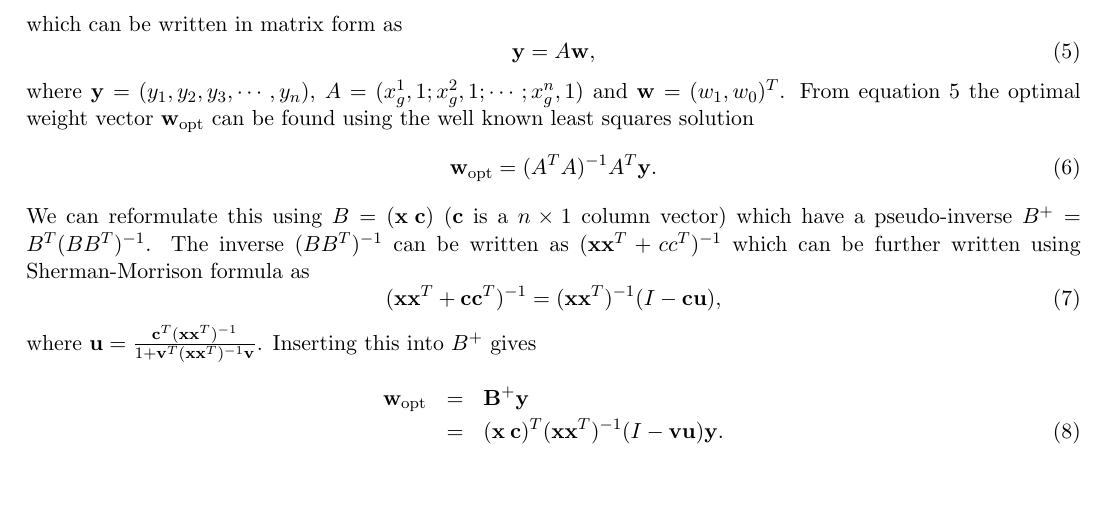
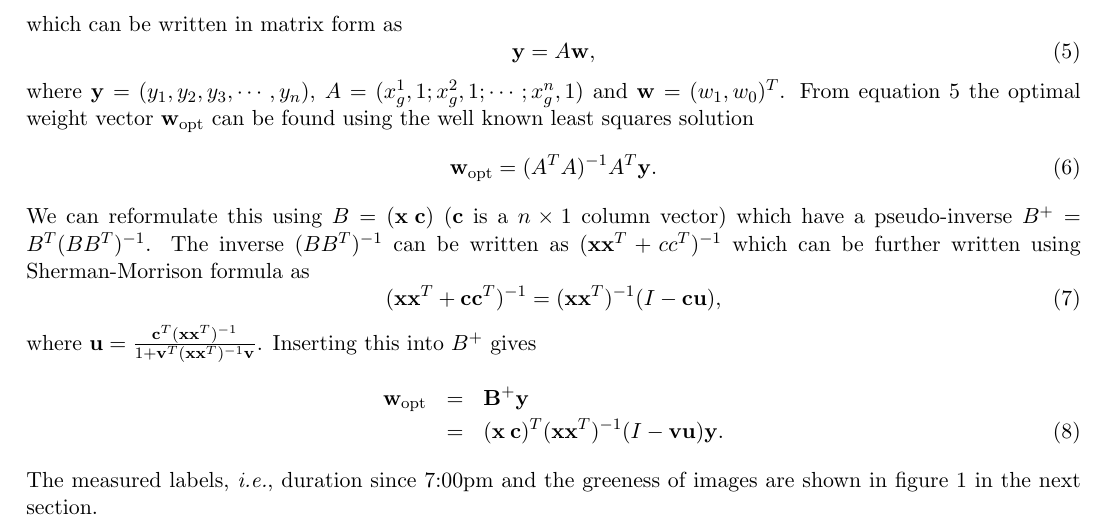
Before and after one commit to vili22/courses, a LaTeX document (tex_files/Ex2_Regression_final.tex): part of page 2 of 9, cut so that both start at the same text, the shorter picture padded with empty space. Compiled offline with pdfLaTeX; a LaTeX package or settings file that is missing is left out.

Commit message:
fixed to ex2

```diff
--- a/tex_files/Ex2_Regression_final.tex
+++ b/tex_files/Ex2_Regression_final.tex
@@ -118,6 +118,8 @@ where $\mathbf{u} = \frac{\mathbf{c}^T(\mathbf{x}\mathbf{x}^T)^{-1}}{1+\mathbf{v
   &=&(\mathbf{x}\:\mathbf{c})^T(\mathbf{x}\mathbf{x}^T)^{-1}(I-\mathbf{v}\mathbf{u})\mathbf{y}.
 \label{eq:closed-form-x}
 \end{eqnarray}
+The measured labels, \textit{i.e.}, duration since 7:00pm and the greeness of
+images are shown in figure \ref{fig:linearregression} in the next section.
 
 
 \newpage
```
Also changed, not shown: tex_files/Ex2_Regression_final.tex (3 more changed lines).
